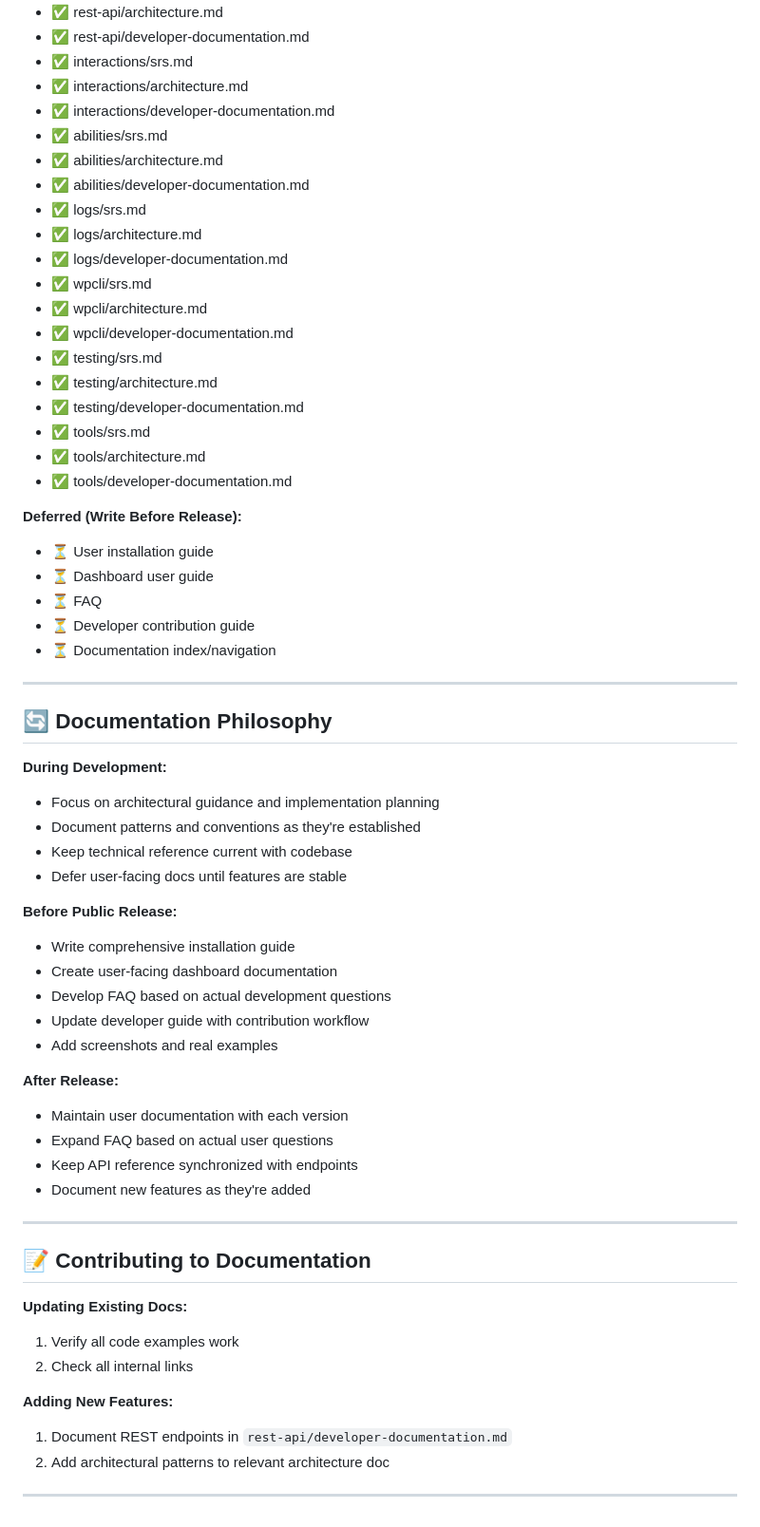
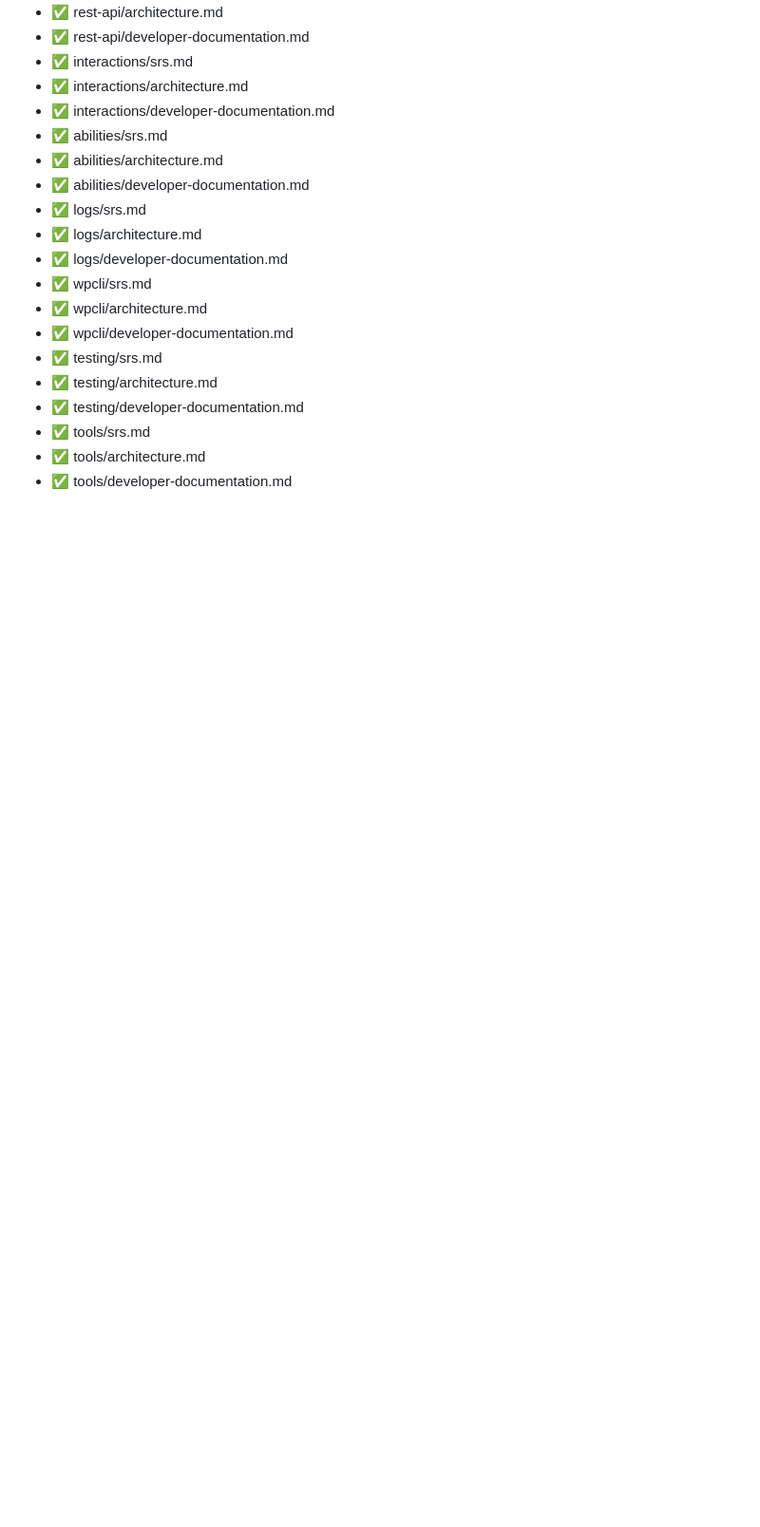
Before and after one commit to gregius/gregius-data, a Markdown page: docs/README.md, the part around the change. Shown at 95% size. Rendered like a GitHub page; blank space fills up the shorter version.

Commit message:
docs(readme): remove deferred and process sections from the documentation index

```diff
--- a/docs/README.md
+++ b/docs/README.md
@@ -263,47 +263,3 @@ This documentation is organized for **active development**. User-facing document
 - ✅ tools/srs.md
 - ✅ tools/architecture.md
 - ✅ tools/developer-documentation.md
-
-**Deferred (Write Before Release):**
-- ⏳ User installation guide
-- ⏳ Dashboard user guide
-- ⏳ FAQ
-- ⏳ Developer contribution guide
-- ⏳ Documentation index/navigation
-
----
-
-## 🔄 Documentation Philosophy
-
-**During Development:**
-- Focus on architectural guidance and implementation planning
-- Document patterns and conventions as they're established
-- Keep technical reference current with codebase
-- Defer user-facing docs until features are stable
-
-**Before Public Release:**
-- Write comprehensive installation guide
-- Create user-facing dashboard documentation
-- Develop FAQ based on actual development questions
-- Update developer guide with contribution workflow
-- Add screenshots and real examples
-
-**After Release:**
-- Maintain user documentation with each version
-- Expand FAQ based on actual user questions
-- Keep API reference synchronized with endpoints
-- Document new features as they're added
-
----
-
-## 📝 Contributing to Documentation
-
-**Updating Existing Docs:**
-1. Verify all code examples work
-2. Check all internal links
-
-**Adding New Features:**
-1. Document REST endpoints in `rest-api/developer-documentation.md`
-2. Add architectural patterns to relevant architecture doc
-
----
```
